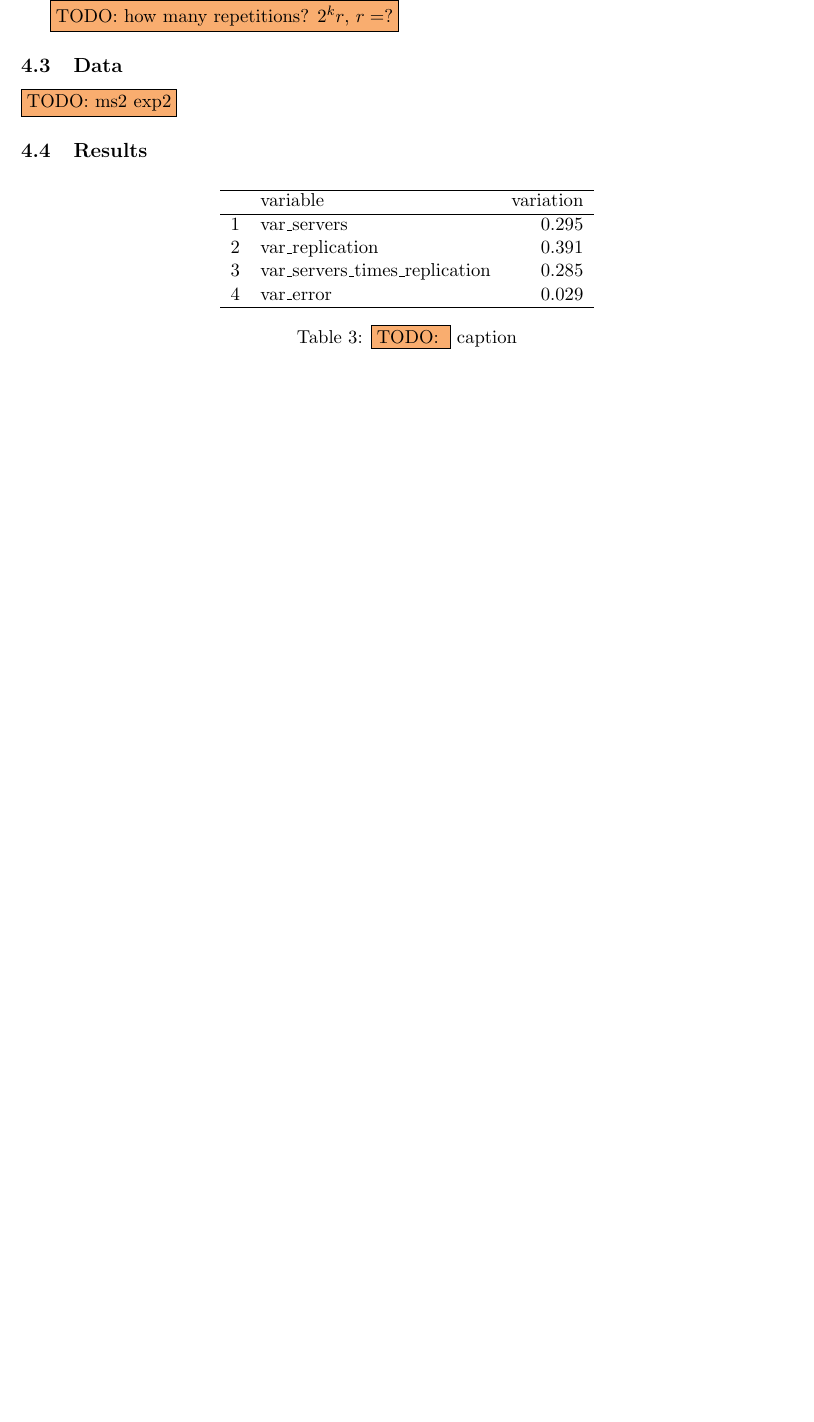
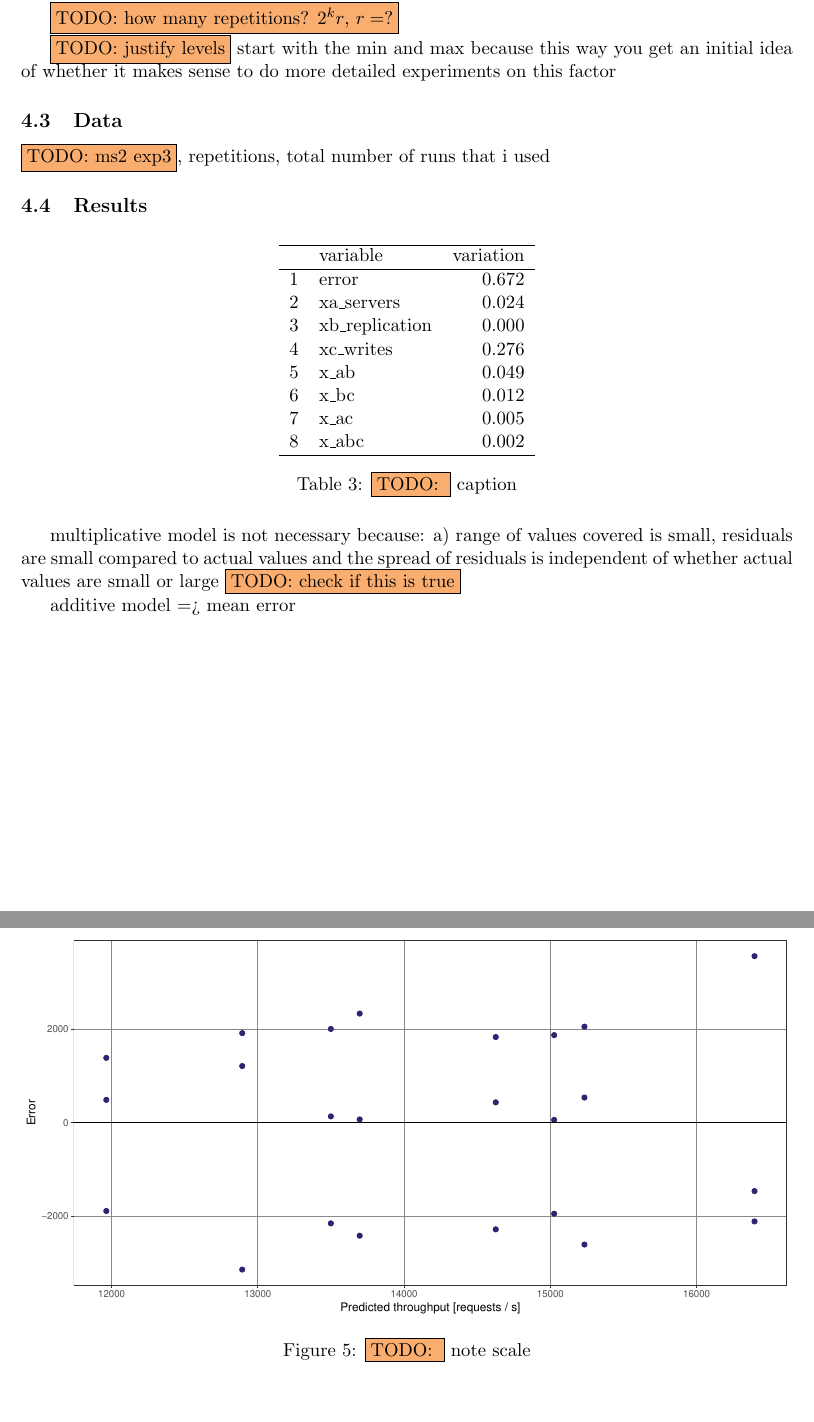
Before and after one commit to ligua/eth-asl, a LaTeX document (report/milestone3.tex): part of page 8 of 11 before the commit and two parts of pages 8 and 9 of 12 after it, the two joined at a grey line, cut so that both start at the same text, the shorter picture padded with empty space. The pictures show the PDF file report/milestone3.pdf that the author committed with the source.

Commit message:
#183 now k=3

```diff
--- a/report/milestone3.tex
+++ b/report/milestone3.tex
@@ -211,8 +211,18 @@ Based on the outcome of the different modeling efforts from the previous section
 
 \todo{how many repetitions? $2^kr$, $r=?$}
 
+\todo{justify levels} start with the min and max because this way you get an initial idea of whether it makes sense to do more detailed experiments on this factor
+
 \subsection{Data}
-\todo{ms2 exp2}
+\todo{ms2 exp3}, repetitions, total number of runs that i used
 
 \subsection{Results}
 \input{../results/analysis/part4_2k/variation_table.txt}
+
+multiplicative model is not necessary because: a) range of values covered is small, residuals are small compared to actual values and the spread of residuals is independent of whether actual values are small or large \todo{check if this is true}
+
+additive model => mean error
+
+\begin{figure}[h]
+\centering
+\includegraphics[width=\textwidth]{../results/analysis/part4_2k/graphs/error_vs_predicted_tps.pdf}
```
Also changed, not shown: report/milestone3.pdf, report/milestone3.tex (3 more changed lines), 1 other file.
